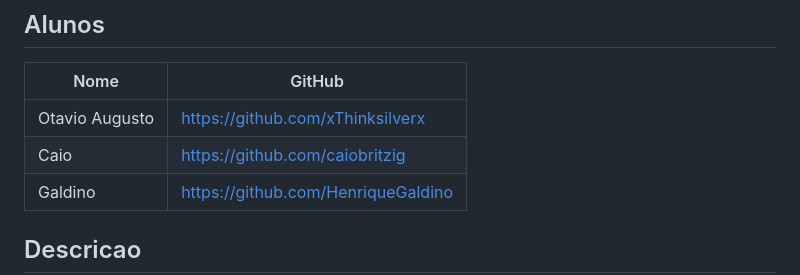
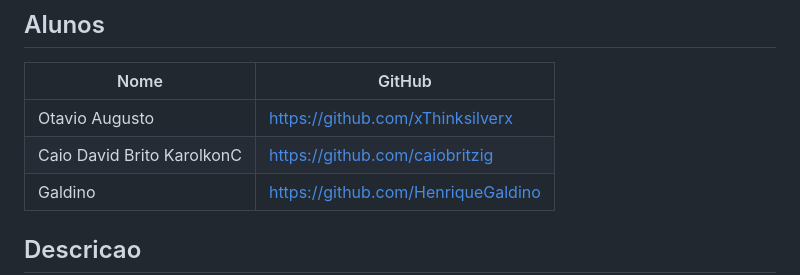
Before and after one commit to xThinksilverx/biblioteca_da_preguica, a Markdown page: README.md, the part around the change. GitHub-like rendering.

Commit message:
Update Caio's name in the README

```diff
--- a/README.md
+++ b/README.md
@@ -10,7 +10,7 @@
 | Nome | GitHub |
 |------|--------|
 | Otavio Augusto | https://github.com/xThinksilverx|
-|Caio | https://github.com/caiobritzig
+|Caio David Brito KarolkonC | https://github.com/caiobritzig
 |Galdino | https://github.com/HenriqueGaldino
 
 ## Descricao
```
